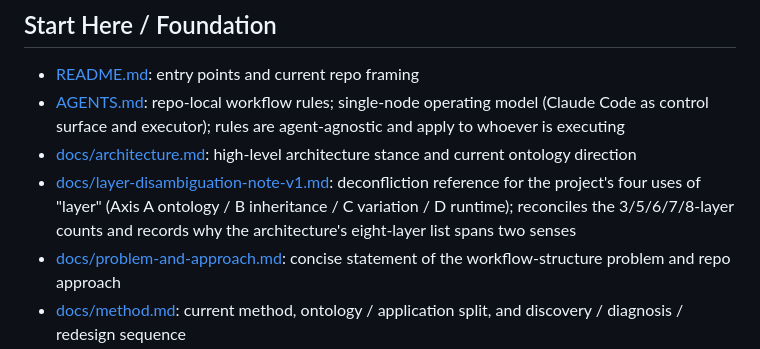
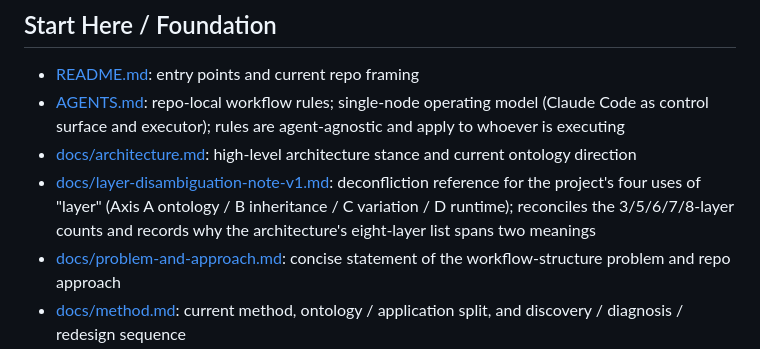
Before and after one commit to apexSolarKiss/asset-pipeline-ASK, a Markdown page: docs/index.md, the part around the change. GitHub-like rendering.

```diff
--- a/docs/index.md
+++ b/docs/index.md
@@ -17,7 +17,7 @@ Screenshots and generated images are not committed evidence unless a future evid
 - [README.md](../README.md): entry points and current repo framing
 - [AGENTS.md](../AGENTS.md): repo-local workflow rules; single-node operating model (Claude Code as control surface and executor); rules are agent-agnostic and apply to whoever is executing
 - [docs/architecture.md](architecture.md): high-level architecture stance and current ontology direction
-- [docs/layer-disambiguation-note-v1.md](layer-disambiguation-note-v1.md): deconfliction reference for the project's four uses of "layer" (Axis A ontology / B inheritance / C variation / D runtime); reconciles the 3/5/6/7/8-layer counts and records why the architecture's eight-layer list spans two senses
+- [docs/layer-disambiguation-note-v1.md](layer-disambiguation-note-v1.md): deconfliction reference for the project's four uses of "layer" (Axis A ontology / B inheritance / C variation / D runtime); reconciles the 3/5/6/7/8-layer counts and records why the architecture's eight-layer list spans two meanings
 - [docs/problem-and-approach.md](problem-and-approach.md): concise statement of the workflow-structure problem and repo approach
 - [docs/method.md](method.md): current method, ontology / application split, and discovery / diagnosis / redesign sequence
 
```
Also changed, not shown: docs/architecture.md (+1 -1 lines).
